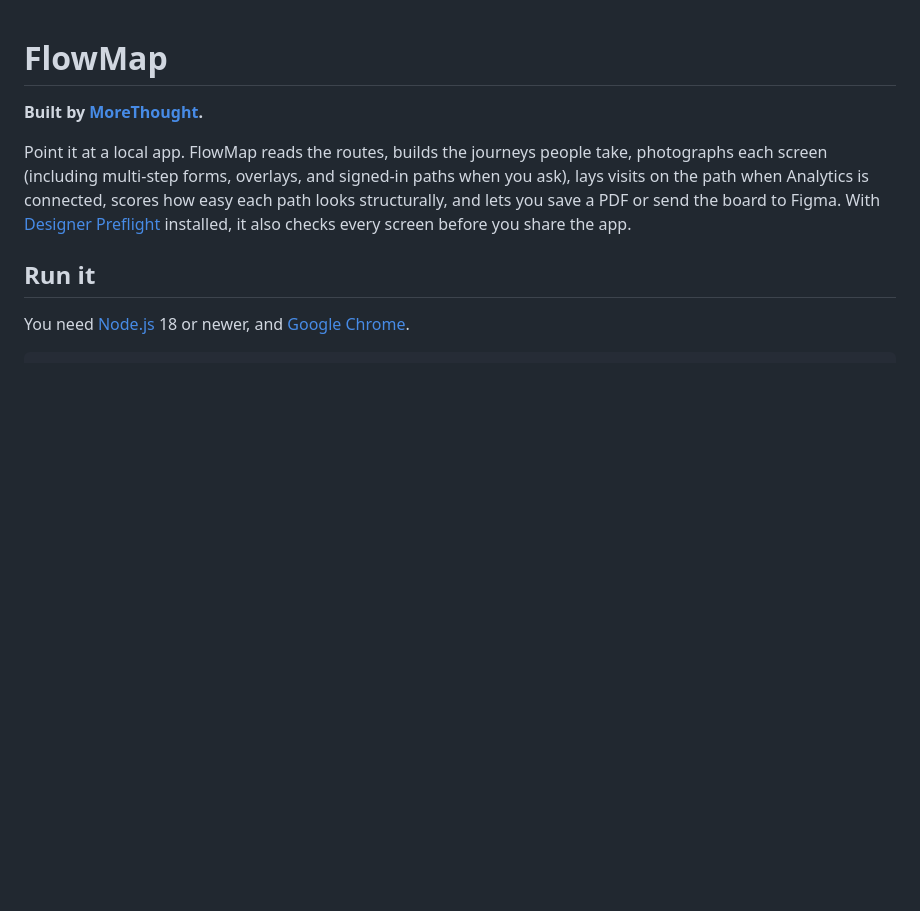
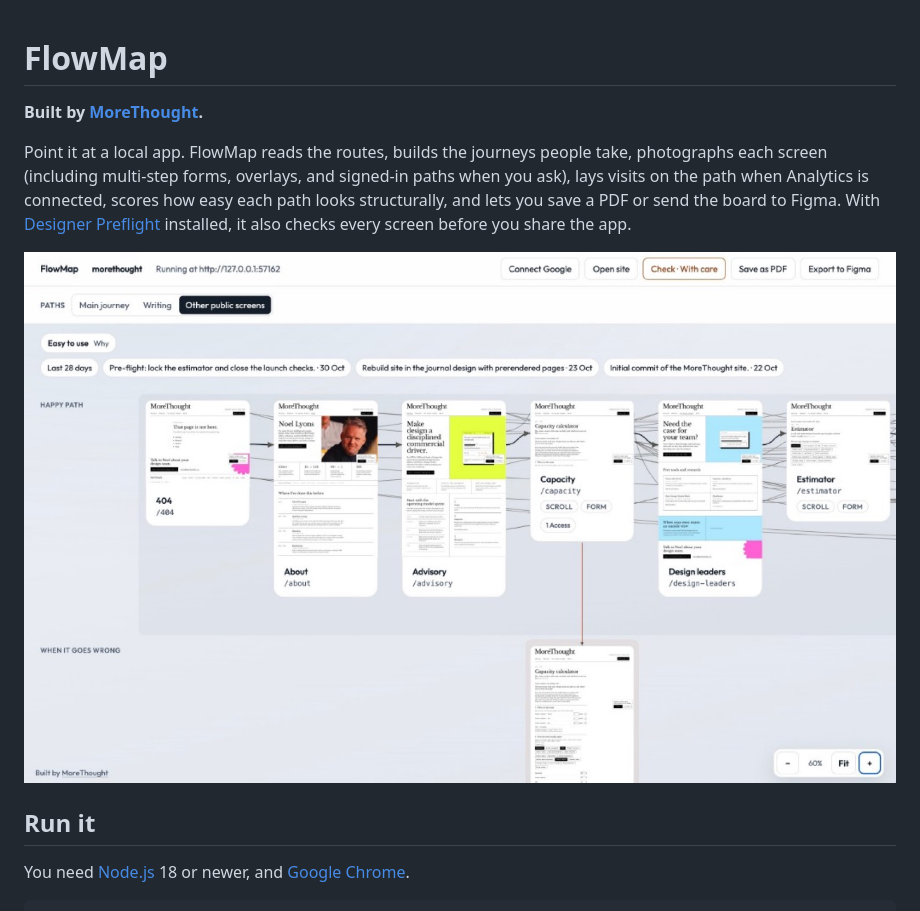
Before and after one commit to noellyonsgit/FlowMap, a Markdown page: README.md, the part around the change. GitHub-like rendering; pictures changed too: docs/flowmap-board.jpg (added); blank space fills up the shorter version.

Commit message:
Show a FlowMap board screenshot in the README.
Co-authored-by: Cursor <cursoragent@cursor.com>

```diff
--- a/README.md
+++ b/README.md
@@ -3,6 +3,8 @@
 **Built by [MoreThought](https://morethought.co).**
 
 Point it at a local app. FlowMap reads the routes, builds the journeys people take, photographs each screen (including multi-step forms, overlays, and signed-in paths when you ask), lays visits on the path when Analytics is connected, scores how easy each path looks structurally, and lets you save a PDF or send the board to Figma. With [Designer Preflight](https://github.com/noellyonsgit/designer-preflight) installed, it also checks every screen before you share the app.
+
+![FlowMap board showing Paths, screen captures, and Happy path / When it goes wrong lanes](docs/flowmap-board.jpg)
 
 ## Run it
 
```
